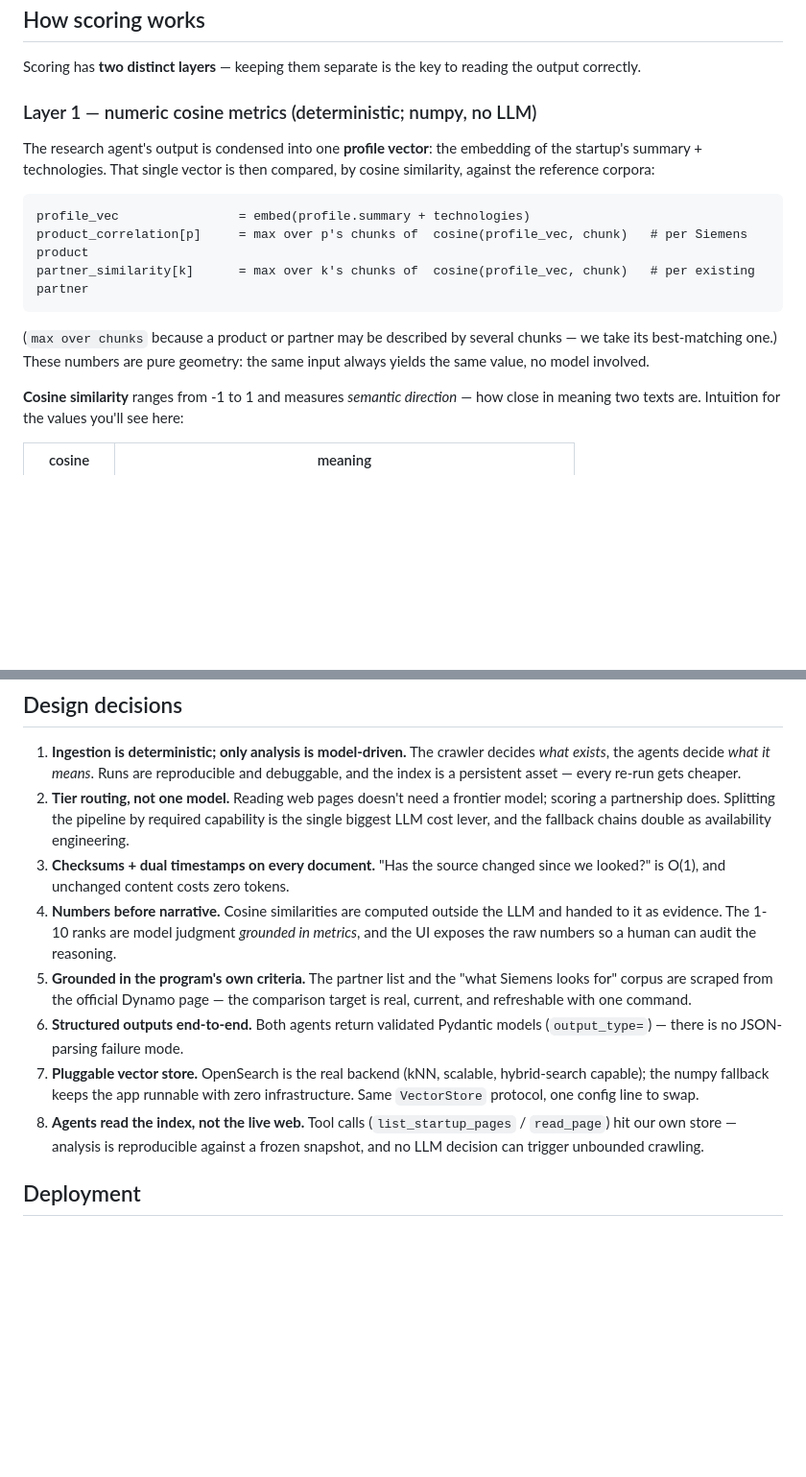
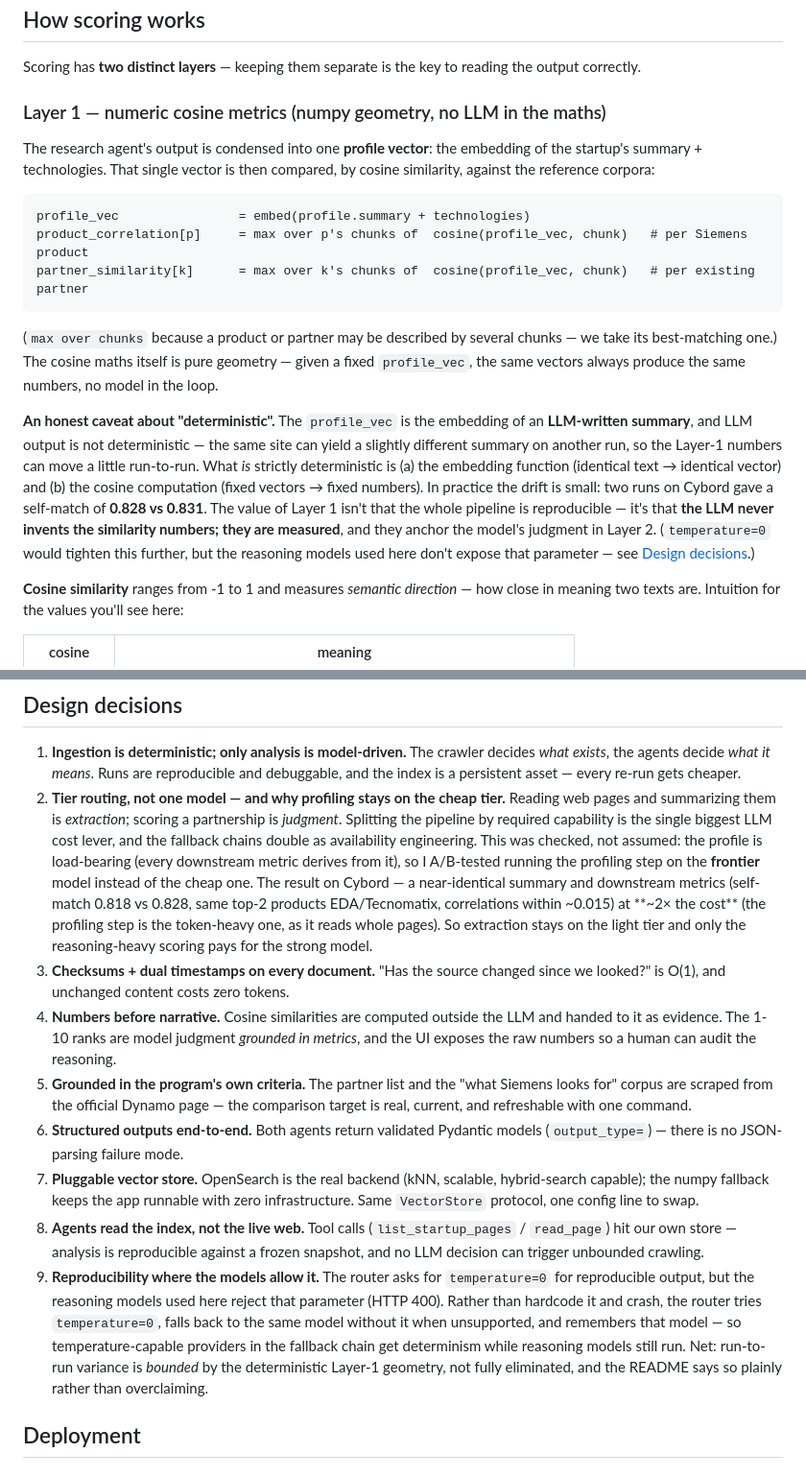
Before and after one commit to v1t3ls0n/siemens-home-task, a Markdown page: README.md, 2 parts joined by grey strips. Shown at 96% size. Rendered like a GitHub page; blank space fills up the shorter version.

````diff
--- a/README.md
+++ b/README.md
@@ -321,7 +321,7 @@ reference data. Sites behind aggressive bot protection are skipped gracefully.
 Scoring has **two distinct layers** — keeping them separate is the key to
 reading the output correctly.
 
-### Layer 1 — numeric cosine metrics (deterministic; numpy, no LLM)
+### Layer 1 — numeric cosine metrics (numpy geometry, no LLM in the maths)
 
 The research agent's output is condensed into one **profile vector**: the
 embedding of the startup's summary + technologies. That single vector is then
@@ -334,8 +334,22 @@ partner_similarity[k]      = max over k's chunks of  cosine(profile_vec, chunk)
 ```
 
 (`max over chunks` because a product or partner may be described by several
-chunks — we take its best-matching one.) These numbers are pure geometry: the
-same input always yields the same value, no model involved.
+chunks — we take its best-matching one.) The cosine maths itself is pure
+geometry — given a fixed `profile_vec`, the same vectors always produce the same
+numbers, no model in the loop.
+
+**An honest caveat about "deterministic".** The `profile_vec` is the embedding
+of an **LLM-written summary**, and LLM output is not deterministic — the same
+site can yield a slightly different summary on another run, so the Layer-1
+numbers can move a little run-to-run. What *is* strictly deterministic is (a) the
+embedding function (identical text → identical vector) and (b) the cosine
+computation (fixed vectors → fixed numbers). In practice the drift is small: two
+runs on Cybord gave a self-match of **0.828 vs 0.831**. The value of Layer 1
+isn't that the whole pipeline is reproducible — it's that **the LLM never
+invents the similarity numbers; they are measured**, and they anchor the model's
+judgment in Layer 2. (`temperature=0` would tighten this further, but the
+reasoning models used here don't expose that parameter — see
+[Design decisions](#design-decisions).)
 
 **Cosine similarity** ranges from -1 to 1 and measures *semantic direction* —
 how close in meaning two texts are. Intuition for the values you'll see here:
@@ -566,10 +580,18 @@ data/                    reference data (versioned, regenerable)
    decides *what exists*, the agents decide *what it means*. Runs are
    reproducible and debuggable, and the index is a persistent asset — every
    re-run gets cheaper.
-2. **Tier routing, not one model.** Reading web pages doesn't need a frontier
-   model; scoring a partnership does. Splitting the pipeline by required
-   capability is the single biggest LLM cost lever, and the fallback chains
-   double as availability engineering.
+2. **Tier routing, not one model — and why profiling stays on the cheap tier.**
+   Reading web pages and summarizing them is *extraction*; scoring a partnership
+   is *judgment*. Splitting the pipeline by required capability is the single
+   biggest LLM cost lever, and the fallback chains double as availability
+   engineering. This was checked, not assumed: the profile is load-bearing (every
+   downstream metric derives from it), so I A/B-tested running the profiling step
+   on the **frontier** model instead of the cheap one. The result on Cybord — a
+   near-identical summary and downstream metrics (self-match 0.818 vs 0.828, same
+   top-2 products EDA/Tecnomatix, correlations within ~0.015) at **~2× the cost**
+   (the profiling step is the token-heavy one, as it reads whole pages). So
+   extraction stays on the light tier and only the reasoning-heavy scoring pays
+   for the strong model.
 3. **Checksums + dual timestamps on every document.** "Has the source changed
    since we looked?" is O(1), and unchanged content costs zero tokens.
 4. **Numbers before narrative.** Cosine similarities are computed outside the
@@ -588,6 +610,14 @@ data/                    reference data (versioned, regenerable)
    (`list_startup_pages` / `read_page`) hit our own store — analysis is
    reproducible against a frozen snapshot, and no LLM decision can trigger
    unbounded crawling.
+9. **Reproducibility where the models allow it.** The router asks for
+   `temperature=0` for reproducible output, but the reasoning models used here
+   reject that parameter (HTTP 400). Rather than hardcode it and crash, the
+   router tries `temperature=0`, falls back to the same model without it when
+   unsupported, and remembers that model — so temperature-capable providers in
+   the fallback chain get determinism while reasoning models still run. Net:
+   run-to-run variance is *bounded* by the deterministic Layer-1 geometry, not
+   fully eliminated, and the README says so plainly rather than overclaiming.
 
 ## Deployment
 
````
Also changed, not shown: README.he.md (+29 -7 lines).
